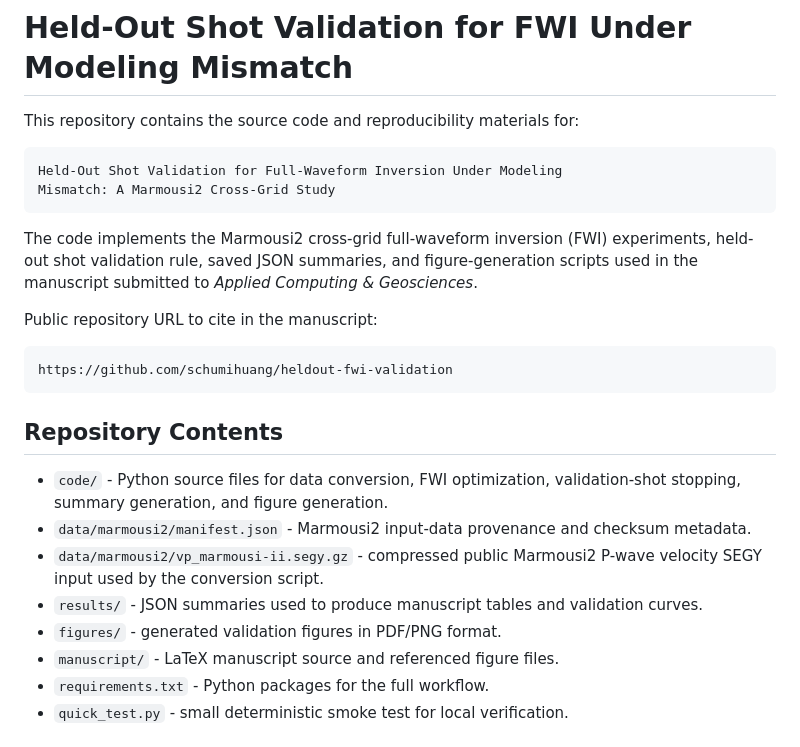
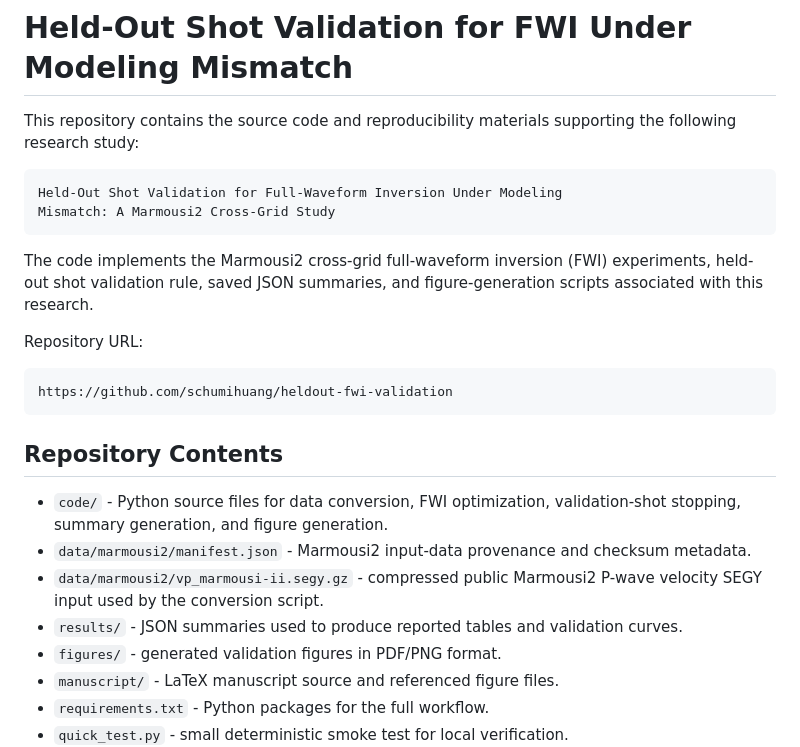
Before and after one commit to schumihuang/heldout-fwi-validation, a Markdown page: README.md, the part around the change. Rendered like a GitHub page.

Commit message:
Make README journal-neutral

````diff
--- a/README.md
+++ b/README.md
@@ -1,6 +1,6 @@
 # Held-Out Shot Validation for FWI Under Modeling Mismatch
 
-This repository contains the source code and reproducibility materials for:
+This repository contains the source code and reproducibility materials supporting the following research study:
 
 ```text
 Held-Out Shot Validation for Full-Waveform Inversion Under Modeling
@@ -9,10 +9,9 @@ Mismatch: A Marmousi2 Cross-Grid Study
 
 The code implements the Marmousi2 cross-grid full-waveform inversion (FWI)
 experiments, held-out shot validation rule, saved JSON summaries, and
-figure-generation scripts used in the manuscript submitted to
-*Applied Computing & Geosciences*.
+figure-generation scripts associated with this research.
 
-Public repository URL to cite in the manuscript:
+Repository URL:
 
 ```text
 https://github.com/schumihuang/heldout-fwi-validation
@@ -26,7 +25,7 @@ https://github.com/schumihuang/heldout-fwi-validation
   checksum metadata.
 - `data/marmousi2/vp_marmousi-ii.segy.gz` - compressed public Marmousi2
   P-wave velocity SEGY input used by the conversion script.
-- `results/` - JSON summaries used to produce manuscript tables and
+- `results/` - JSON summaries used to produce reported tables and
   validation curves.
 - `figures/` - generated validation figures in PDF/PNG format.
 - `manuscript/` - LaTeX manuscript source and referenced figure files.
````
